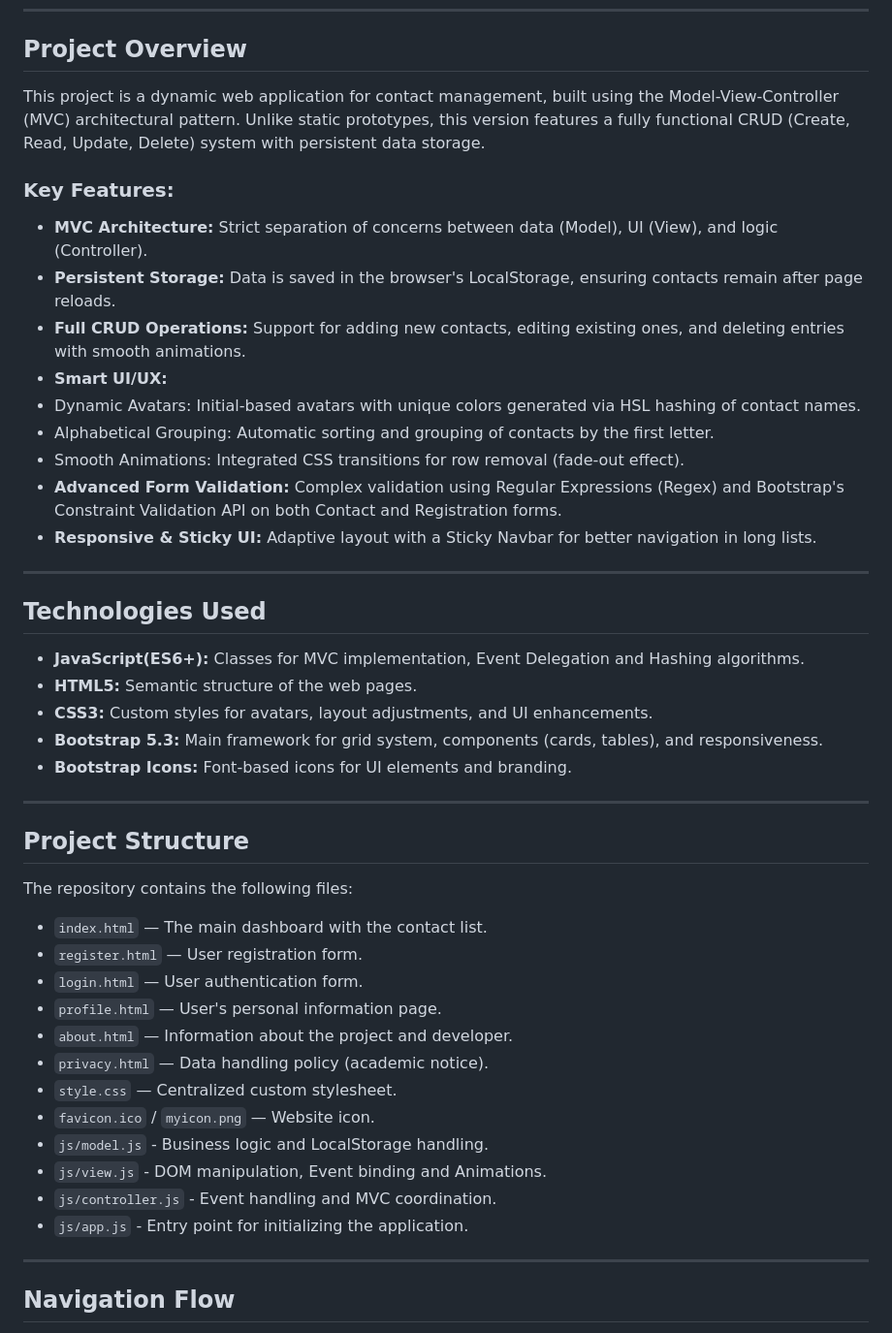
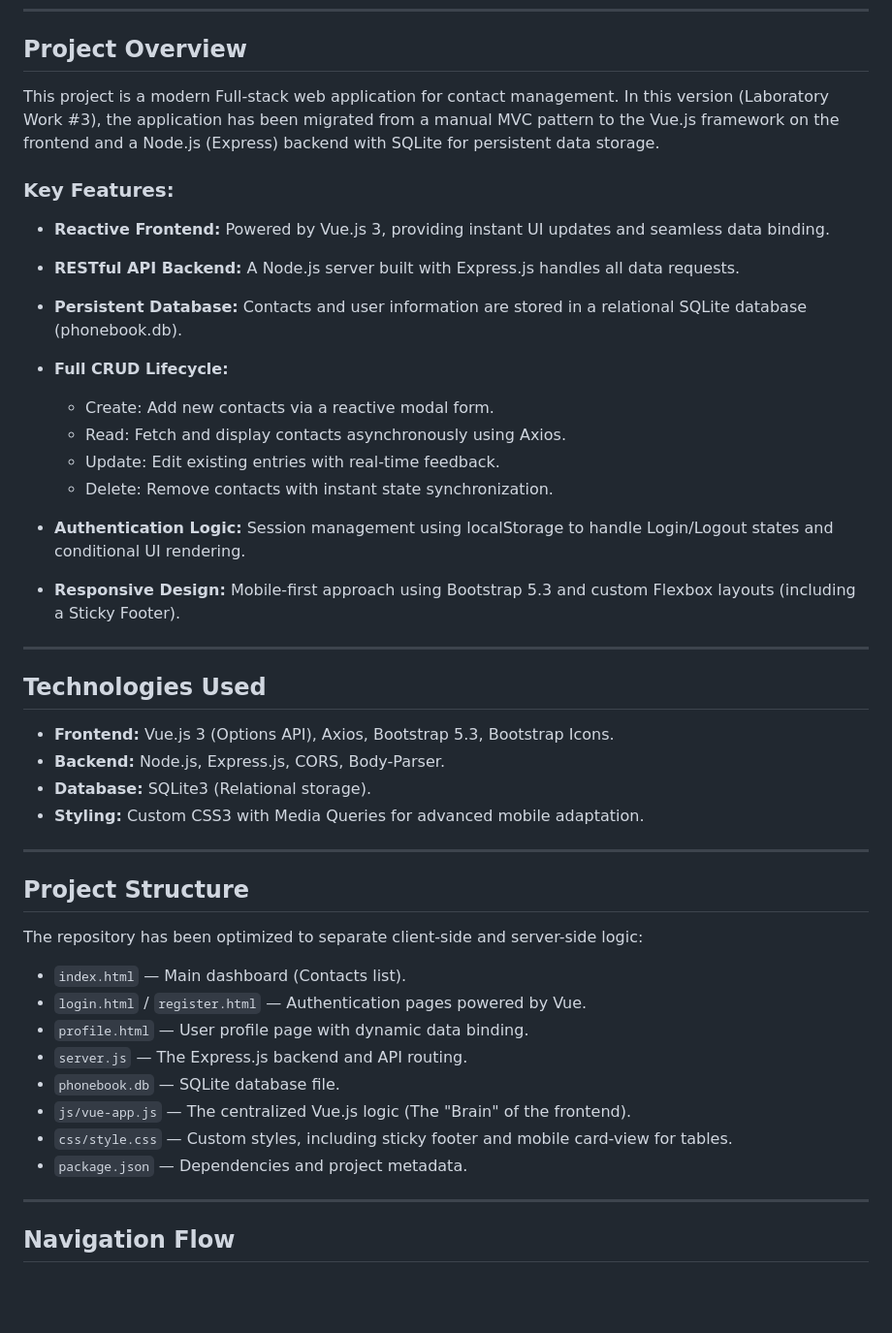
Before and after one commit to OverdrafT/PhoneBook-Vue, a Markdown page: README.md, the part around the change. Shown at 97% size. Rendered like a GitHub page; blank space fills up the shorter version.

Commit message:
Revise README to include Vue.js and Node.js details
Updated project description to reflect migration to Vue.js and Node.js with SQLite. Added details on key features, technologies used, and project structure.

```diff
--- a/README.md
+++ b/README.md
@@ -9,43 +9,40 @@
 ---
 
 ## Project Overview
-This project is a dynamic web application for contact management, built using the Model-View-Controller (MVC) architectural pattern. Unlike static prototypes, this version features a fully functional CRUD (Create, Read, Update, Delete) system with persistent data storage.
+This project is a modern Full-stack web application for contact management. In this version (Laboratory Work #3), the application has been migrated from a manual MVC pattern to the Vue.js framework on the frontend and a Node.js (Express) backend with SQLite for persistent data storage.
 ### Key Features:
-* **MVC Architecture:** Strict separation of concerns between data (Model), UI (View), and logic (Controller).
-* **Persistent Storage:** Data is saved in the browser's LocalStorage, ensuring contacts remain after page reloads.
-* **Full CRUD Operations:** Support for adding new contacts, editing existing ones, and deleting entries with smooth animations.
-* **Smart UI/UX:**
-* Dynamic Avatars: Initial-based avatars with unique colors generated via HSL hashing of contact names.
-* Alphabetical Grouping: Automatic sorting and grouping of contacts by the first letter.
-* Smooth Animations: Integrated CSS transitions for row removal (fade-out effect).
-* **Advanced Form Validation:** Complex validation using Regular Expressions (Regex) and Bootstrap's Constraint Validation API on both Contact and Registration forms.
-* **Responsive & Sticky UI:** Adaptive layout with a Sticky Navbar for better navigation in long lists.
+* **Reactive Frontend:** Powered by Vue.js 3, providing instant UI updates and seamless data binding.
+* **RESTful API Backend:** A Node.js server built with Express.js handles all data requests.
+* **Persistent Database:** Contacts and user information are stored in a relational SQLite database (phonebook.db).
+* **Full CRUD Lifecycle:**
+   * Create: Add new contacts via a reactive modal form.
+   * Read: Fetch and display contacts asynchronously using Axios.
+   * Update: Edit existing entries with real-time feedback.
+   *  Delete: Remove contacts with instant state synchronization.
+
+* **Authentication Logic:** Session management using localStorage to handle Login/Logout states and conditional UI rendering.
+* **Responsive Design:** Mobile-first approach using Bootstrap 5.3 and custom Flexbox layouts (including a Sticky Footer).
 
 ---
 
 ## Technologies Used
-* **JavaScript(ES6+):** Classes for MVC implementation, Event Delegation and Hashing algorithms.
-* **HTML5:** Semantic structure of the web pages.
-* **CSS3:** Custom styles for avatars, layout adjustments, and UI enhancements.
-* **Bootstrap 5.3:** Main framework for grid system, components (cards, tables), and responsiveness.
-* **Bootstrap Icons:** Font-based icons for UI elements and branding.
+* **Frontend:** Vue.js 3 (Options API), Axios, Bootstrap 5.3, Bootstrap Icons.
+* **Backend:** Node.js, Express.js, CORS, Body-Parser.
+* **Database:** SQLite3 (Relational storage).
+* **Styling:** Custom CSS3 with Media Queries for advanced mobile adaptation.
 
 ---
 
 ## Project Structure
-The repository contains the following files:
-* `index.html` — The main dashboard with the contact list.
-* `register.html` — User registration form.
-* `login.html` — User authentication form.
-* `profile.html` — User's personal information page.
-* `about.html` — Information about the project and developer.
-* `privacy.html` — Data handling policy (academic notice).
-* `style.css` — Centralized custom stylesheet.
-* `favicon.ico` / `myicon.png` — Website icon.
-* `js/model.js` - Business logic and LocalStorage handling.
-* `js/view.js` - DOM manipulation, Event binding and Animations.
-* `js/controller.js` - Event handling and MVC coordination.
-* `js/app.js` - Entry point for initializing the application.
+The repository has been optimized to separate client-side and server-side logic:
+* `index.html` — Main dashboard (Contacts list).
+* `login.html` / `register.html` — Authentication pages powered by Vue.
+* `profile.html` — User profile page with dynamic data binding.
+* `server.js` — The Express.js backend and API routing.
+* `phonebook.db` — SQLite database file.
+* `js/vue-app.js` — The centralized Vue.js logic (The "Brain" of the frontend).
+* `css/style.css` — Custom styles, including sticky footer and mobile card-view for tables.
+* `package.json` — Dependencies and project metadata.
 
 ---
 
```
